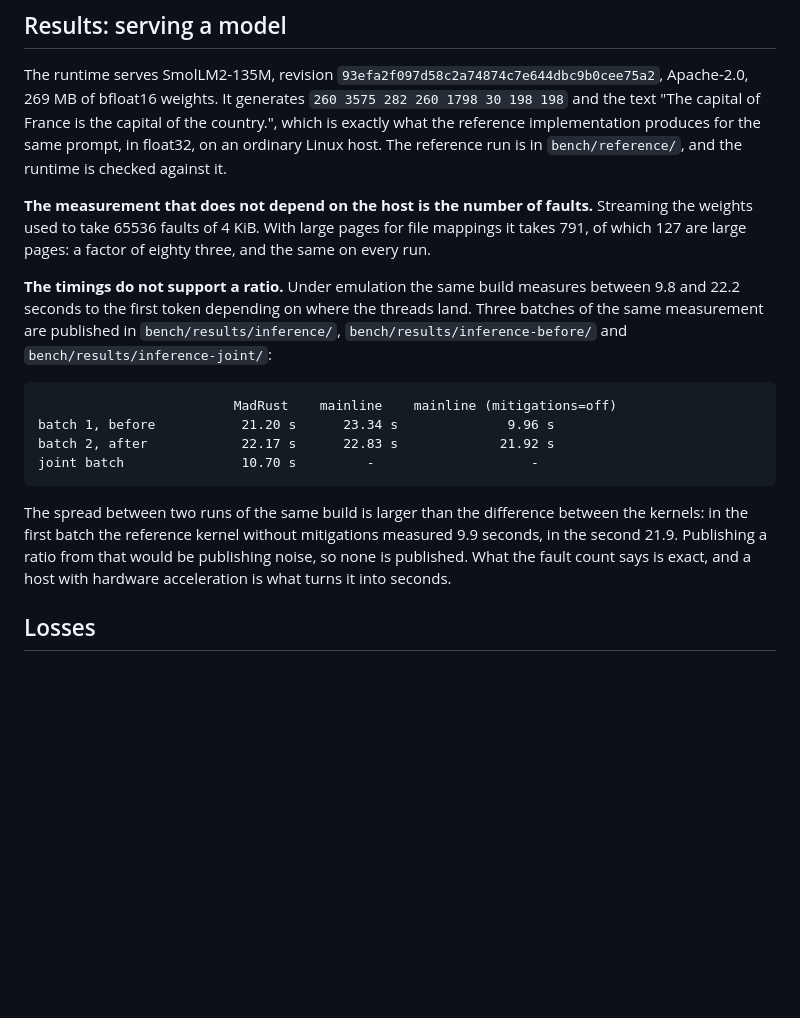
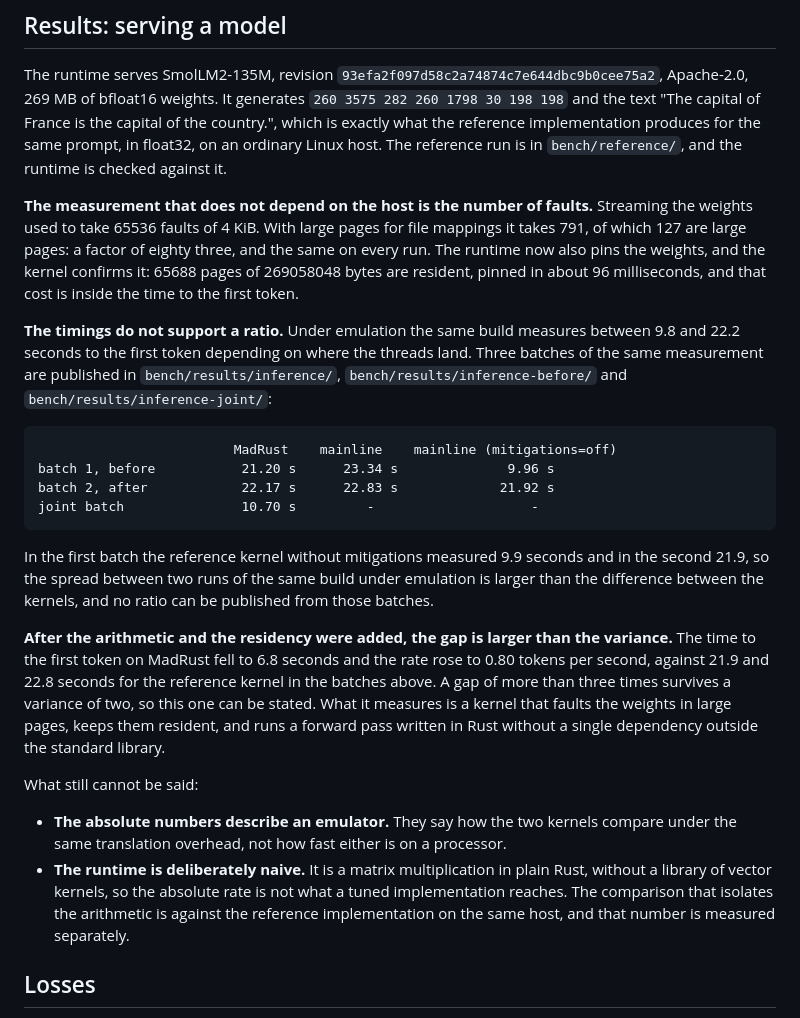
Before and after one commit to NicolasBecasAzagra/MadRust, a Markdown page: REPORT.md, the part around the change. Drawn GitHub-style; blank space fills up the shorter version.

Commit message:
docs: the inference numbers after the arithmetic and the residency
The time to the first token on MadRust fell to 6.8 seconds and the rate
rose to 0.80 tokens per second, against 21.9 and 22.8 seconds for the
reference kernel in the same batches. A gap of more than three times
survives a variance of two, so this one can be stated, and the report
says what it measures and what it does not.

````diff
--- a/REPORT.md
+++ b/REPORT.md
@@ -150,7 +150,10 @@ runtime is checked against it.
 **The measurement that does not depend on the host is the number of faults.**
 Streaming the weights used to take 65536 faults of 4 KiB. With large pages
 for file mappings it takes 791, of which 127 are large pages: a factor of
-eighty three, and the same on every run.
+eighty three, and the same on every run. The runtime now also pins the
+weights, and the kernel confirms it: 65688 pages of 269058048 bytes are
+resident, pinned in about 96 milliseconds, and that cost is inside the time to
+the first token.
 
 **The timings do not support a ratio.** Under emulation the same build
 measures between 9.8 and 22.2 seconds to the first token depending on where
@@ -165,12 +168,30 @@ batch 2, after            22.17 s      22.83 s             21.92 s
 joint batch               10.70 s         -                    -
 ```
 
-The spread between two runs of the same build is larger than the difference
-between the kernels: in the first batch the reference kernel without
-mitigations measured 9.9 seconds, in the second 21.9. Publishing a ratio
-from that would be publishing noise, so none is published. What the fault
-count says is exact, and a host with hardware acceleration is what turns it
-into seconds.
+In the first batch the reference kernel without mitigations measured 9.9
+seconds and in the second 21.9, so the spread between two runs of the same
+build under emulation is larger than the difference between the kernels, and
+no ratio can be published from those batches.
+
+**After the arithmetic and the residency were added, the gap is larger than
+the variance.** The time to the first token on MadRust fell to 6.8 seconds
+and the rate rose to 0.80 tokens per second, against 21.9 and 22.8 seconds
+for the reference kernel in the batches above. A gap of more than three times
+survives a variance of two, so this one can be stated. What it measures is a
+kernel that faults the weights in large pages, keeps them resident, and runs
+a forward pass written in Rust without a single dependency outside the
+standard library.
+
+What still cannot be said:
+
+- **The absolute numbers describe an emulator.** They say how the two kernels
+  compare under the same translation overhead, not how fast either is on a
+  processor.
+- **The runtime is deliberately naive.** It is a matrix multiplication in
+  plain Rust, without a library of vector kernels, so the absolute rate is
+  not what a tuned implementation reaches. The comparison that isolates the
+  arithmetic is against the reference implementation on the same host, and
+  that number is measured separately.
 
 ## Losses
 
````
